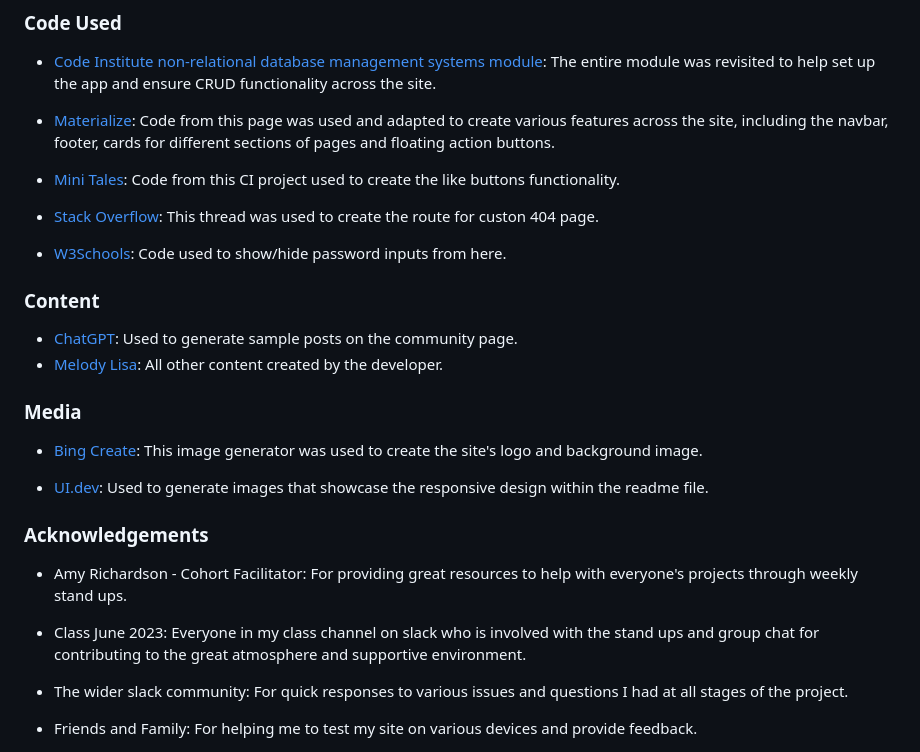
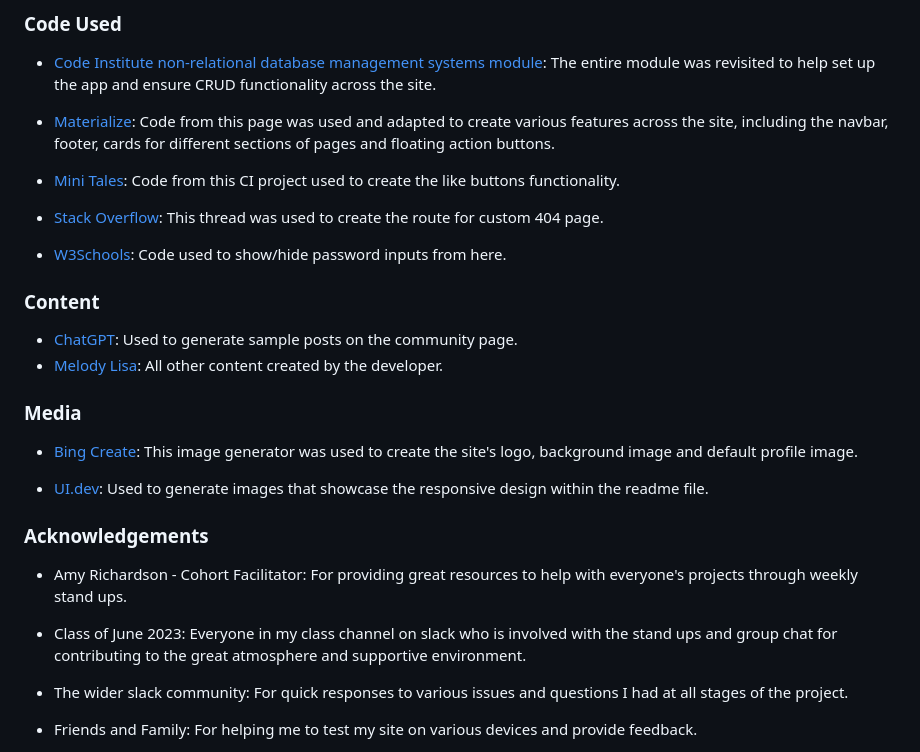
Before and after one commit to Melody-Lisa/blissboost, a Markdown page: README.md, the part around the change printed below. Drawn GitHub-style.

```diff
--- a/README.md
+++ b/README.md
@@ -662,7 +662,7 @@ Please see [testing.md](testing.md) for all testing elements of this site.
 
 * [Mini Tales](https://github.com/adampgiles/CI_PP3_MT): Code from this CI project used to create the like buttons functionality.
 
-* [Stack Overflow](https://stackoverflow.com/questions/29516093/how-to-redirect-to-a-external-404-page-python-flask): This thread was used to create the route for custon 404 page.
+* [Stack Overflow](https://stackoverflow.com/questions/29516093/how-to-redirect-to-a-external-404-page-python-flask): This thread was used to create the route for custom 404 page.
 
 * [W3Schools](https://www.w3schools.com/howto/howto_js_toggle_password.asp): Code used to show/hide password inputs from here.
 
@@ -673,7 +673,7 @@ Please see [testing.md](testing.md) for all testing elements of this site.
 
 ### Media
 
-* [Bing Create](https://www.bing.com/images/create): This image generator was used to create the site's logo and background image.
+* [Bing Create](https://www.bing.com/images/create): This image generator was used to create the site's logo, background image and default profile image.
 
 * [UI.dev](https://ui.dev/amiresponsive): Used to generate images that showcase the responsive design within the readme file.
 
@@ -681,7 +681,7 @@ Please see [testing.md](testing.md) for all testing elements of this site.
 
 * Amy Richardson - Cohort Facilitator: For providing great resources to help with everyone's projects through weekly stand ups.
 
-* Class June 2023: Everyone in my class channel on slack who is involved with the stand ups and group chat for contributing to the great atmosphere and supportive environment.
+* Class of June 2023: Everyone in my class channel on slack who is involved with the stand ups and group chat for contributing to the great atmosphere and supportive environment.
 
 * The wider slack community: For quick responses to various issues and questions I had at all stages of the project.
 
```
Also changed, not shown: other parts of README.md (+1 -1 lines), TESTING.md (+50 -1 lines).
